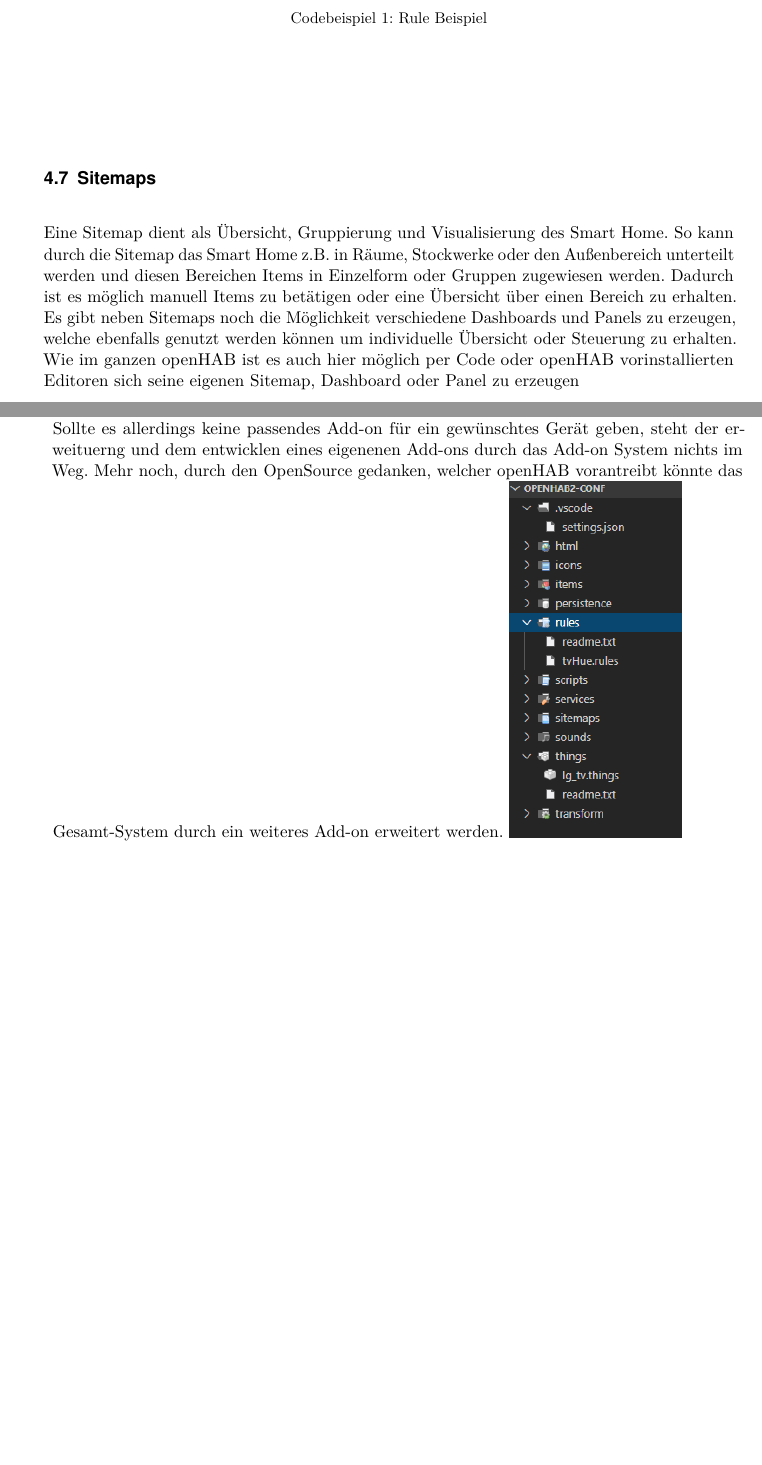
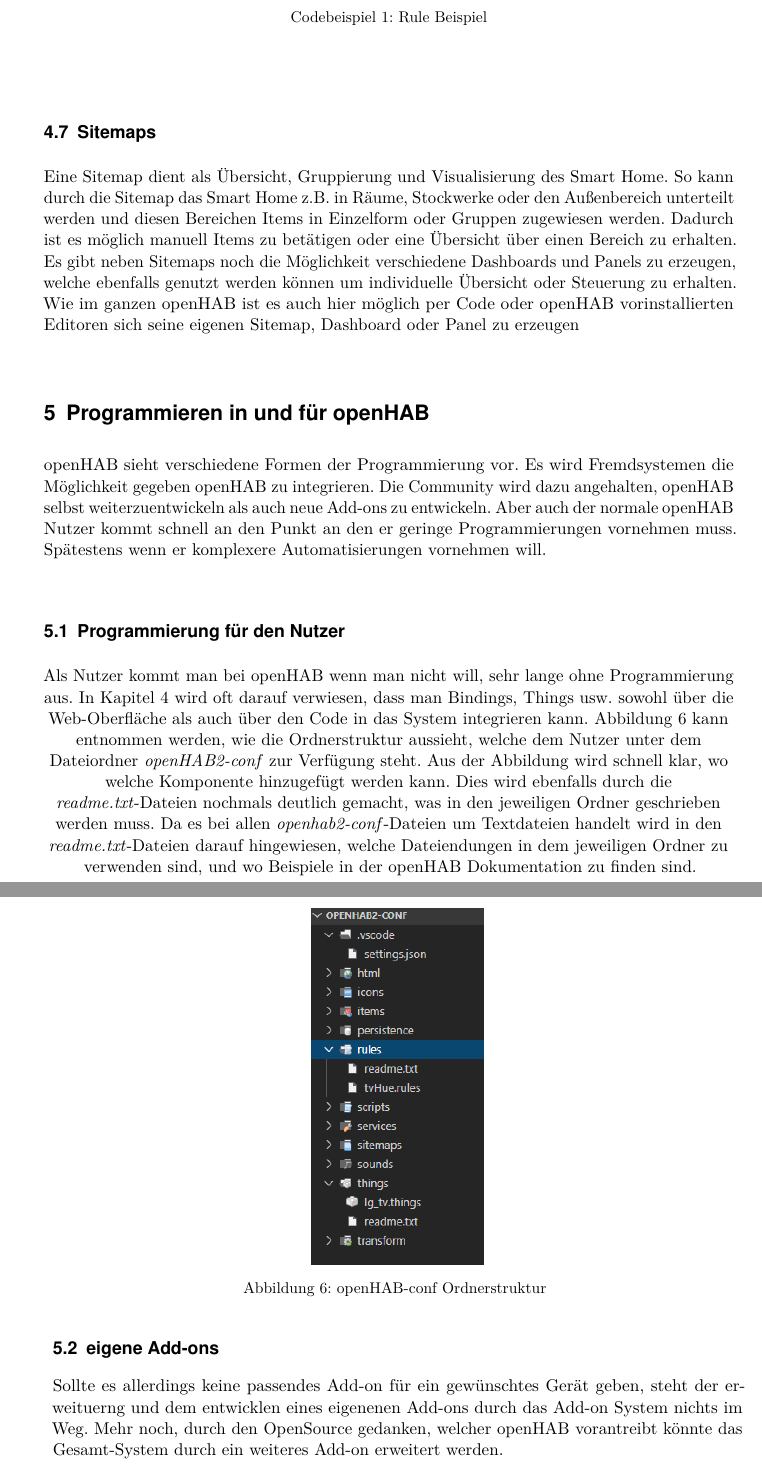
Before and after one commit to LukasKiederle/seminar-sa-ws19-20, a LaTeX thesis (vorlage-seminararbeiten-tex/thesis.tex, which reads vorlage-seminararbeiten-tex/chapters.tex): two parts of pages 12 and 13 of 21 before the commit and two parts of pages 12 and 13 of 22 after it, joined at a grey line, cut so that both start at the same text, the shorter picture padded with empty space. Compiled offline with pdfLaTeX; a missing bibliography style is replaced by a similar one.

Commit message:
txs auto checkin

```diff
--- a/vorlage-seminararbeiten-tex/chapters.tex
+++ b/vorlage-seminararbeiten-tex/chapters.tex
@@ -224,5 +224,18 @@
 Eine Sitemap dient als Übersicht, Gruppierung und Visualisierung des Smart Home. So kann durch die Sitemap das Smart Home z.B. in Räume, Stockwerke oder den Außenbereich unterteilt werden und diesen Bereichen Items in Einzelform oder Gruppen zugewiesen werden. Dadurch ist es möglich manuell Items zu betätigen oder eine Übersicht über einen Bereich zu erhalten. Es gibt neben Sitemaps noch die Möglichkeit verschiedene Dashboards und Panels zu erzeugen, welche ebenfalls genutzt werden können um individuelle Übersicht oder Steuerung zu erhalten.
 Wie im ganzen openHAB ist es auch hier möglich per Code oder openHAB vorinstallierten Editoren sich seine eigenen Sitemap, Dashboard oder Panel zu erzeugen
 
-\section{Entwickeln für OpenHAB??} \label{sec:custom-development}
+\section{Programmieren in und für openHAB} \label{sec:custom-development}
+openHAB sieht verschiedene Formen der Programmierung vor. Es wird Fremdsystemen die Möglichkeit gegeben openHAB zu integrieren. Die Community wird dazu angehalten, openHAB selbst weiterzuentwickeln als auch neue Add-ons zu entwickeln. Aber auch der normale openHAB Nutzer kommt schnell an den Punkt an den er geringe Programmierungen vornehmen muss. Spätestens wenn er komplexere Automatisierungen vornehmen will.
 
+\subsection{Programmierung für den Nutzer}
+Als Nutzer kommt man bei openHAB wenn man nicht will, sehr lange ohne Programmierung aus. In Kapitel \ref{sec:technischeSicht} wird oft darauf verwiesen, dass man Bindings, Things usw. sowohl über die Web-Oberfläche als auch über den Code in das System integrieren kann. Abbildung \ref{fig:openHab-conf-folder-structure} kann entnommen werden, wie die Ordnerstruktur aussieht, welche dem Nutzer unter dem Dateiordner \textit{openHAB2-conf} zur Verfügung steht. Aus der Abbildung wird schnell klar, wo welche Komponente hinzugefügt werden kann. Dies wird ebenfalls durch die \textit{readme.txt}-Dateien nochmals deutlich gemacht, was in den jeweiligen Ordner geschrieben werden muss. Da es bei allen \textit{openhab2-conf}-Dateien um Textdateien handelt wird in den \textit{readme.txt}-Dateien darauf hingewiesen, welche Dateiendungen in dem jeweiligen Ordner zu verwenden sind, und wo Beispiele in der openHAB Dokumentation zu finden sind.
+{
+	\centering
+	\captionsetup{type=figure}
+	\includegraphics[width=0.25\textwidth]{\figdir/openHab-conf-folder-structure.PNG}
+	\caption{openHAB-conf Ordnerstruktur \label{fig:openHab-conf-folder-structure}}
+}
+
+\subsection{eigene Add-ons}
+
+Sollte es allerdings keine passendes Add-on für ein gewünschtes Gerät geben, steht der erweituerng und dem entwicklen eines eigenenen Add-ons durch das Add-on System nichts im Weg. Mehr noch, durch den OpenSource gedanken, welcher openHAB vorantreibt könnte das Gesamt-System durch ein weiteres Add-on erweitert werden.
@@ -239,8 +249,3 @@
 
 entwicklung von IO-, Persistence Services und Audio/Voice mit einem TODO beschreibt eher dürftig ist.
 
-
-Sollte es allerdings keine passendes Add-on für ein gewünschtes Gerät geben, steht der erweituerng und dem entwicklen eines eigenenen Add-ons durch das Add-on System nichts im Weg. Mehr noch, durch den OpenSource gedanken, welcher openHAB vorantreibt könnte das Gesamt-System durch ein weiteres Add-on erweitert werden.
-\captionsetup{type=figure}
-\includegraphics[width=0.25\textwidth]{\figdir/openHab-conf-folder-structure.PNG}
-\caption{openHAB-conf Ordnerstruktur \label{fig:openHab-conf-folder-structure}}
```
Also changed, not shown: vorlage-seminararbeiten-tex/chapters.tex (9 more changed lines).
